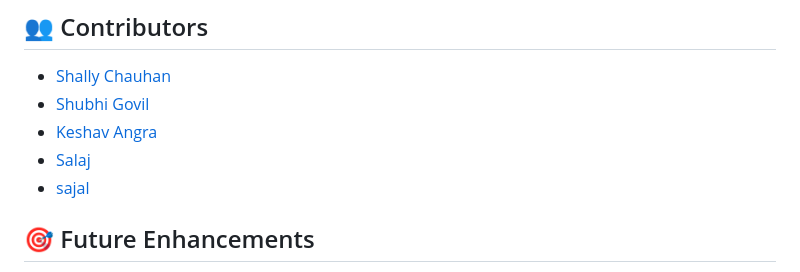
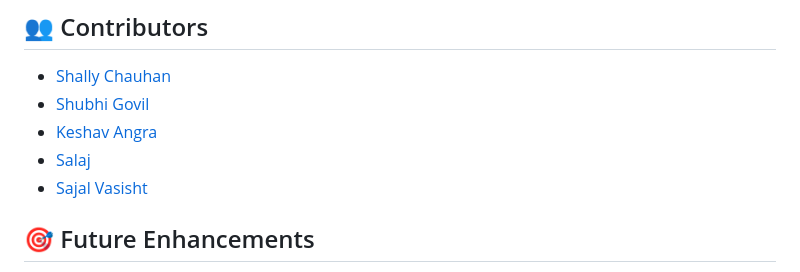
Before and after one commit to loveislearning/Taskify, a Markdown page: README.md, the part around the change. Drawn GitHub-style.

Commit message:
Update README.md
changes in readme file

```diff
--- a/README.md
+++ b/README.md
@@ -78,7 +78,7 @@ We welcome contributions! To contribute:
 - [Shubhi Govil](https://github.com/shubhi200826)
 - [Keshav Angra](https://github.com/keshav260820)
 - [Salaj](https://github.com/Salaj0501)
-- [sajal](https://github.com/sajalvasisht)
+- [Sajal Vasisht](https://github.com/sajalvasisht)
 
 ## 🎯 Future Enhancements
 - 🔗 **AI Task Suggestions** - Smart recommendations for task scheduling
```
